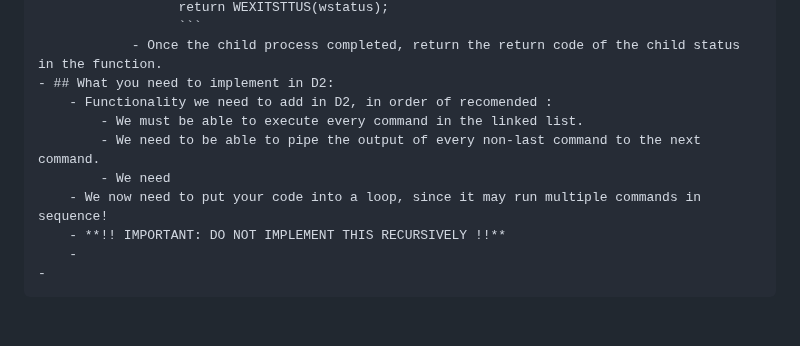
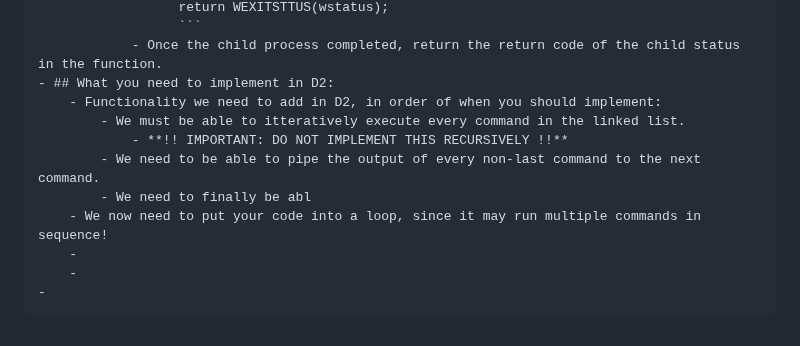
Before and after one commit to CSCI-442-Mines/lukes-notes, a Markdown page: journals/2024_02_13.md, the part around the change. Drawn GitHub-style.

Commit message:
Auto saved by Logseq

````diff
--- a/journals/2024_02_13.md
+++ b/journals/2024_02_13.md
@@ -71,11 +71,12 @@
 					  ```
 				- Once the child process completed, return the return code of the child status in the function.
 	- ## What you need to implement in D2:
-		- Functionality we need to add in D2, in order of recomended :
-			- We must be able to execute every command in the linked list.
+		- Functionality we need to add in D2, in order of when you should implement:
+			- We must be able to itteratively execute every command in the linked list.
+				- **!! IMPORTANT: DO NOT IMPLEMENT THIS RECURSIVELY !!**
 			- We need to be able to pipe the output of every non-last command to the next command.
-			- We need
+			- We need to finally be abl
 		- We now need to put your code into a loop, since it may run multiple commands in sequence!
-		- **!! IMPORTANT: DO NOT IMPLEMENT THIS RECURSIVELY !!**
+		-
 		-
 	-
````
